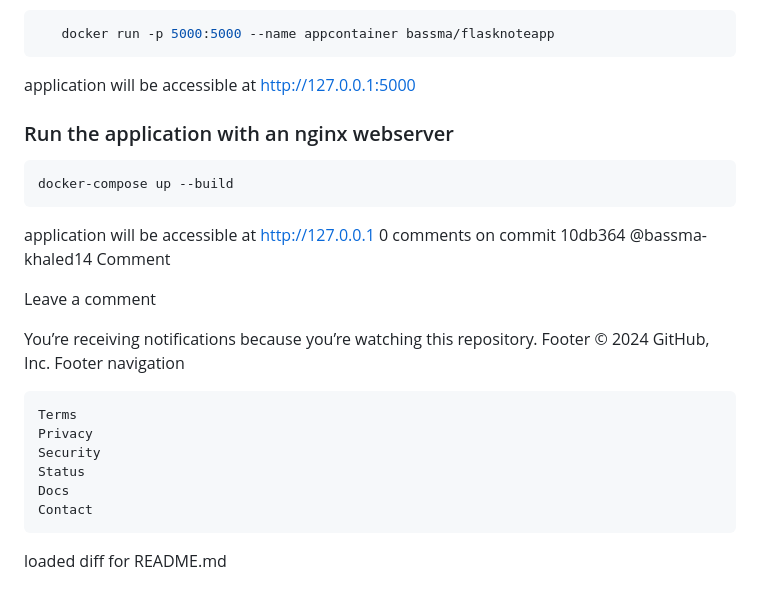
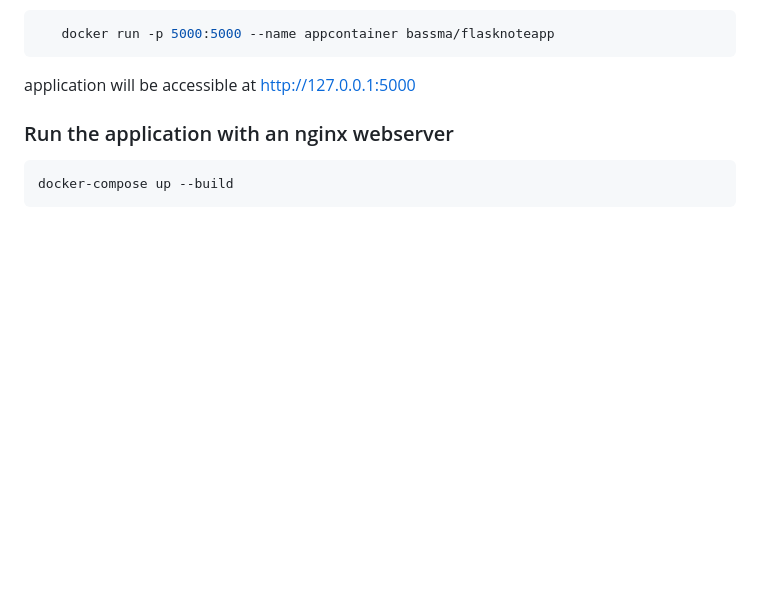
Before and after one commit to BassmaMandour/Note-App, a Markdown page: Readme.md, the part around one of its changes. Drawn GitHub-style; blank space fills up the shorter version.

````diff
--- a/Readme.md
+++ b/Readme.md
@@ -121,23 +121,3 @@ application will be accessible at http://127.0.0.1:5000
    ```bash
    docker-compose up --build
    ```
-application will be accessible at http://127.0.0.1
-0 comments on commit 10db364
-@bassma-khaled14
-Comment
-
-Leave a comment
-
-You’re receiving notifications because you’re watching this repository.
-Footer
-© 2024 GitHub, Inc.
-Footer navigation
-
-    Terms
-    Privacy
-    Security
-    Status
-    Docs
-    Contact
-
-loaded diff for README.md
````
Also changed, not shown: other parts of Readme.md (+1 -1 lines).
